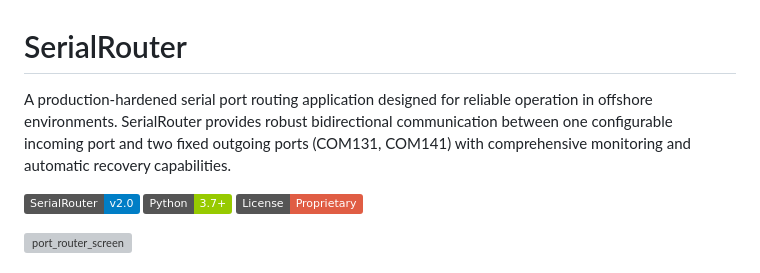
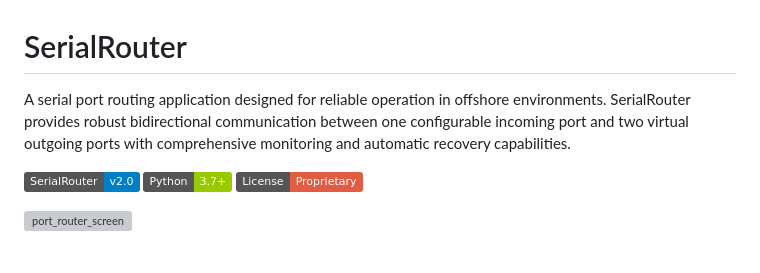
Before and after one commit to gregor-nelson/SerialRouter, a Markdown page: README.md, the part around the change. Drawn GitHub-style; badges without logos; grey boxes are pictures that could not be loaded.

```diff
--- a/README.md
+++ b/README.md
@@ -1,6 +1,6 @@
 # SerialRouter
 
-A production-hardened serial port routing application designed for reliable operation in offshore environments. SerialRouter provides robust bidirectional communication between one configurable incoming port and two fixed outgoing ports (COM131, COM141) with comprehensive monitoring and automatic recovery capabilities.
+A serial port routing application designed for reliable operation in offshore environments. SerialRouter provides robust bidirectional communication between one configurable incoming port and two virtual outgoing ports with comprehensive monitoring and automatic recovery capabilities.
 
 
 ![SerialRouter v2.0](https://img.shields.io/badge/SerialRouter-v2.0-blue)
```
